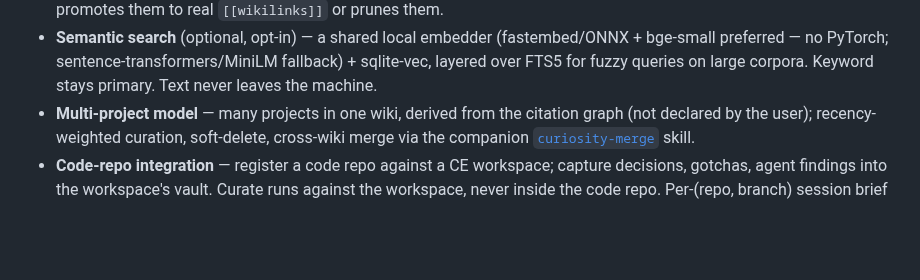
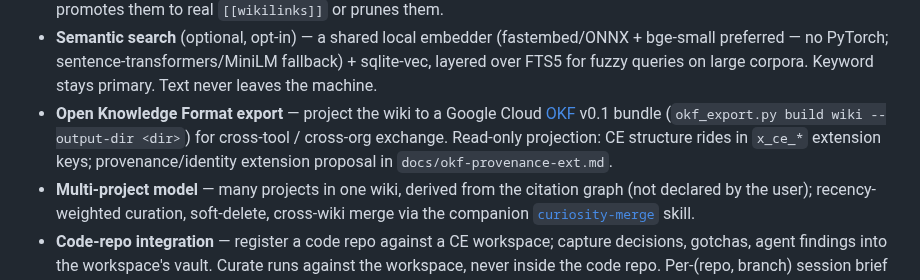
Before and after one commit to benjsmith/curiosity-engine, a Markdown page: README.md, the part around the change. Drawn GitHub-style; blank space fills up the shorter version.

Commit message:
docs: prepare v0.9.0 release notes for OKF export
Version the CHANGELOG entry and surface OKF export in the README
features list ahead of the annotated tag.

```diff
--- a/README.md
+++ b/README.md
@@ -31,6 +31,7 @@ Everything the skill does, in one line each:
 - **Graph retrieval with query routing** — `graph.py retrieve` does semantic seed → multi-hop BFS over the knowledge graph → ranked pages with provenance, routing global/sensemaking queries graph-only and blending vault-vector recall into factoid/multi-hop queries. Policy validated by a controlled CE-vs-RAG benchmark (graph+curation reach parity with vector RAG on factoids and win multi-hop + sensemaking). An **entity-resolution abstention gate** (`entity_gate.py`) resolves named entities against the curated identity layer before answering — look-alike / non-existent names abstain instead of false-bridging to a similarly-named entity; known aliases still resolve.
 - **Two-tier graph** — alongside curated typed edges, `rebuild` derives cheap provisional edges (co-citation + embedding-neighbor, no LLM, kuzu-only) that warm retrieval on day one and queue as candidates for the LINK pass, which promotes them to real `[[wikilinks]]` or prunes them.
 - **Semantic search** (optional, opt-in) — a shared local embedder (fastembed/ONNX + bge-small preferred — no PyTorch; sentence-transformers/MiniLM fallback) + sqlite-vec, layered over FTS5 for fuzzy queries on large corpora. Keyword stays primary. Text never leaves the machine.
+- **Open Knowledge Format export** — project the wiki to a Google Cloud [OKF](https://github.com/GoogleCloudPlatform/knowledge-catalog/blob/main/okf/SPEC.md) v0.1 bundle (`okf_export.py build wiki --output-dir <dir>`) for cross-tool / cross-org exchange. Read-only projection: CE structure rides in `x_ce_*` extension keys; provenance/identity extension proposal in `docs/okf-provenance-ext.md`.
 - **Multi-project model** — many projects in one wiki, derived from the citation graph (not declared by the user); recency-weighted curation, soft-delete, cross-wiki merge via the companion [`curiosity-merge`](https://github.com/benjsmith/curiosity-merge) skill.
 - **Code-repo integration** — register a code repo against a CE workspace; capture decisions, gotchas, agent findings into the workspace's vault. Curate runs against the workspace, never inside the code repo. Per-(repo, branch) session brief gives a fresh agent yesterday's context for files in the current diff.
 - **Notes + todos** as first-class types. `/note`, `/day`, `/month`, `/year`, `/todo` slash commands in Claude Code; same flows via natural language on other CLIs. Ticking `[x]` propagates across mention-sites and appends to the yearly completion archive.
```
Also changed, not shown: CHANGELOG.md (+1 -1 lines).
